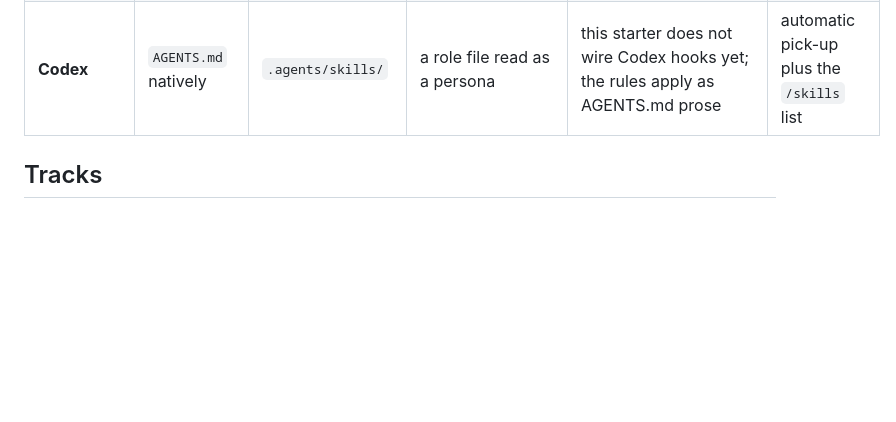
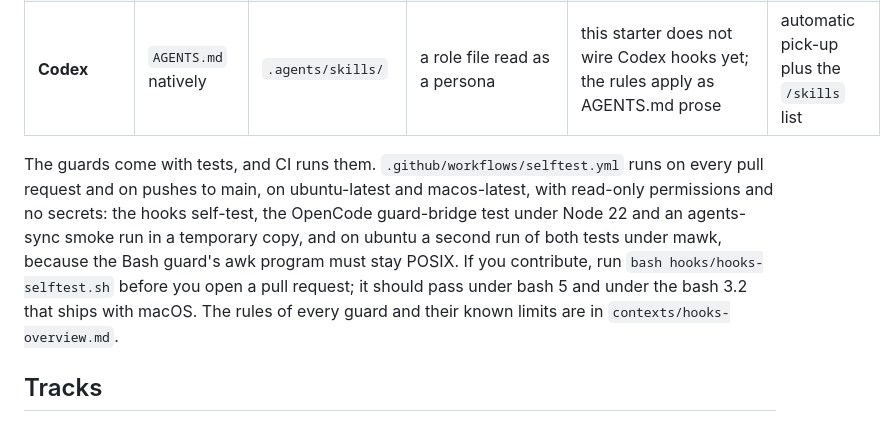
Before and after one commit to Antopkin/harness-starter, a Markdown page: README.md, the part around the change. Drawn GitHub-style; blank space fills up the shorter version.

```diff
--- a/README.md
+++ b/README.md
@@ -61,6 +61,8 @@ The rules and skills are the same for every tool; only the file layout differs,
 | **OpenCode** | `AGENTS.md` natively | reads `.claude/skills/` and `.agents/skills/`, so no copy of its own is needed | synced into `.opencode/agent/` | the guard bridge plugin, with known gaps | the built-in `skill` tool |
 | **Codex** | `AGENTS.md` natively | `.agents/skills/` | a role file read as a persona | this starter does not wire Codex hooks yet; the rules apply as AGENTS.md prose | automatic pick-up plus the `/skills` list |
 
+The guards come with tests, and CI runs them. `.github/workflows/selftest.yml` runs on every pull request and on pushes to main, on ubuntu-latest and macos-latest, with read-only permissions and no secrets: the hooks self-test, the OpenCode guard-bridge test under Node 22 and an agents-sync smoke run in a temporary copy, and on ubuntu a second run of both tests under mawk, because the Bash guard's awk program must stay POSIX. If you contribute, run `bash hooks/hooks-selftest.sh` before you open a pull request; it should pass under bash 5 and under the bash 3.2 that ships with macOS. The rules of every guard and their known limits are in `contexts/hooks-overview.md`.
+
 ## Tracks
 
 **[`tracks/academic/`](tracks/academic/README.md)** is an academic overlay on top of the base: an addendum of source-integrity rules (`AGENTS.academic.md`), 12 academic skills for research, paper writing, simulated peer review, integrity audits, LaTeX and transcripts, two MCP servers (paper search across dozens of scholarly databases and a personal Zotero library) and step-by-step recipes in `runbooks/`.
```
Also changed, not shown: INSTALL.md (+3 -1 lines).
